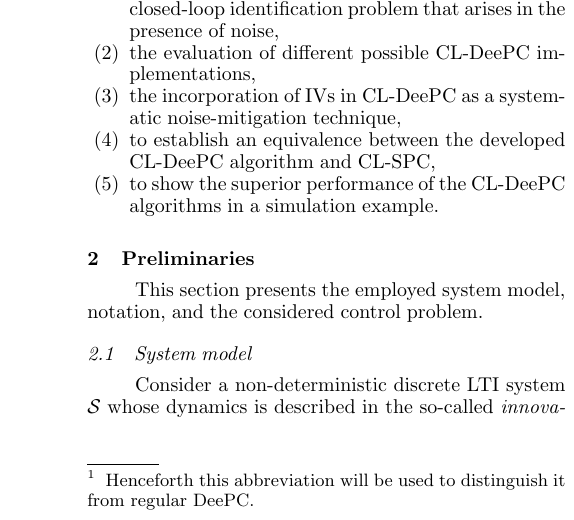
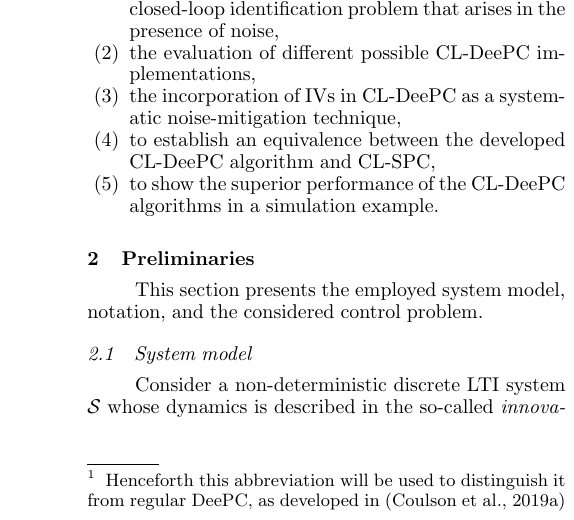
Before and after one commit to TUDelft-DataDrivenControl/Automatica2024_CL-DeePC, a LaTeX document (autosam.tex, which reads sections/1_intro.tex): part of one column of page 2 of 8, cut so that both start at the same text. Compiled offline with pdfLaTeX.

Commit message:
Update on Overleaf.

```diff
--- a/sections/1_intro.tex
+++ b/sections/1_intro.tex
@@ -19,7 +19,7 @@ A solution to this problem is to avoid correlation between inputs and noise by u
 %To the best knowledge of the authors, to
 %Although a solution to the closed-loop identification problem inherent to adaptive direct data-driven control methods has been incorporated in a subspace framework by means of \ac{CL-SPC}, a \ac{DeePC} counterpart to present a solution in behavioural systems theory framework does not yet exist.
 %
-\todo{update: Wang2023...}To date all solutions of the closed-loop identification issue in direct data-driven predictive control applications are based on a subspace framework, as with \ac{CL-SPC}. Although the \textit{original} \ac{SPC} and \ac{DeePC} algorithms are equivalent, no behavioural approach has yet been developed that deals with closed-loop identification bias. \todo{behavi-oural treatment possible?} To this end, the aim of this paper is to develop a \ac{CL-DeePC}\footnote{Henceforth this abbreviation will be used to distinguish it from regular \ac{DeePC}.} method that does not suffer from the aforementioned closed-loop identification issue. In doing so, the main contributions of this article are: %
+\todo{update: Wang2023...}To date all solutions of the closed-loop identification issue in direct data-driven predictive control applications are based on a subspace framework, as with \ac{CL-SPC}. Although the \textit{original} \ac{SPC} and \ac{DeePC} algorithms are equivalent, no behavioural approach has yet been developed that deals with closed-loop identification bias. \todo{behavi-oural treatment possible?} To this end, the aim of this paper is to develop a \ac{CL-DeePC}\footnote{Henceforth this abbreviation will be used to distinguish it from regular \ac{DeePC}, as developed in~\citep{Coulson2019}} method that does not suffer from the aforementioned closed-loop identification issue. In doing so, the main contributions of this article are: %
 \begin{enumerate}%
 \item the development of \ac{CL-DeePC} by sequential application of a step-ahead predictor that solves the closed-loop identification problem that arises in the presence of noise, \label{contribution:solves_CL_issue}
 \item the evaluation of different possible \ac{CL-DeePC} implementations,
```
